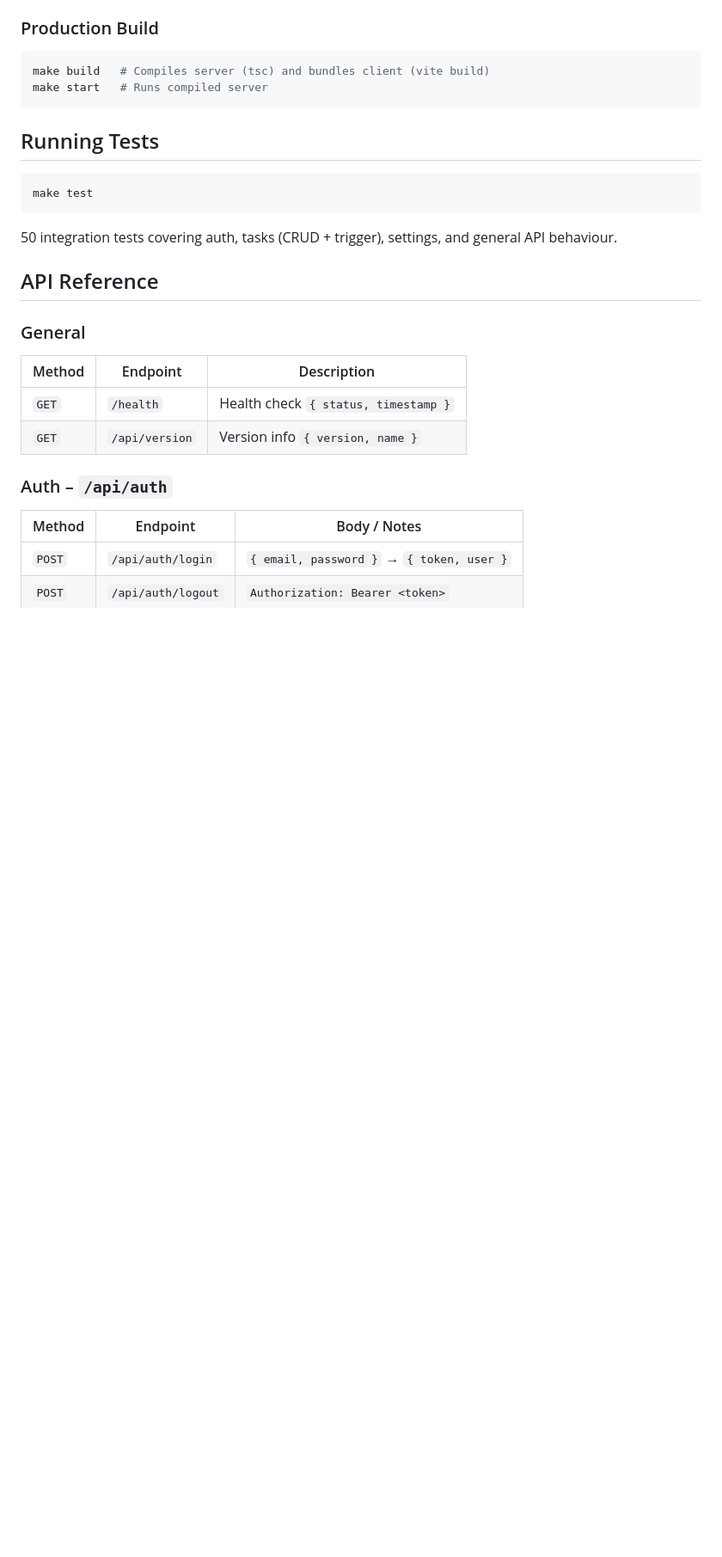
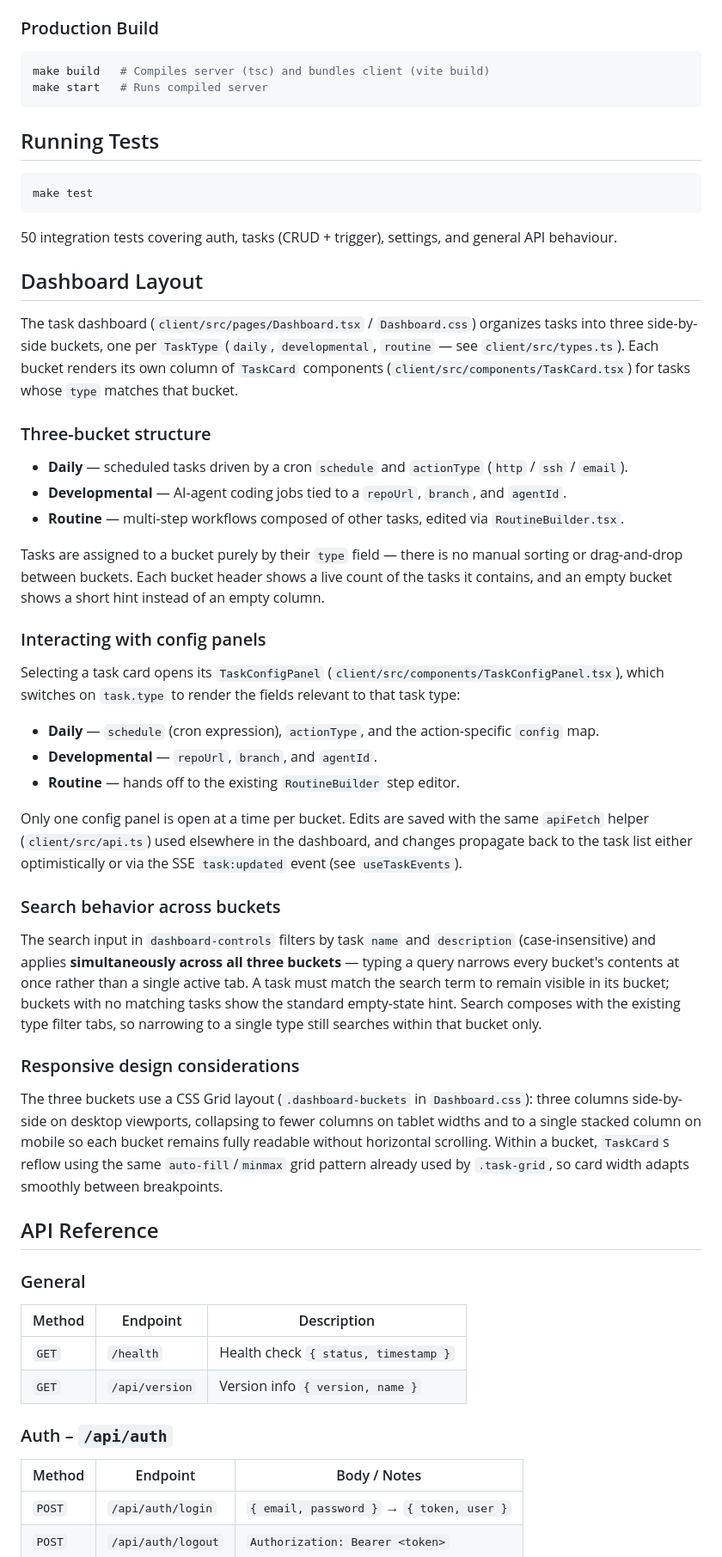
Before and after one commit to nvasion/routini, a Markdown page: README.md, the part around one of its changes. Shown at 86% size. Rendered like a GitHub page; blank space fills up the shorter version.

Commit message:
Agent changes for task b19b83a1

````diff
--- a/README.md
+++ b/README.md
@@ -91,6 +93,53 @@ make test
 ```
 
 50 integration tests covering auth, tasks (CRUD + trigger), settings, and general API behaviour.
+
+## Dashboard Layout
+
+The task dashboard (`client/src/pages/Dashboard.tsx` / `Dashboard.css`) organizes tasks into three
+side-by-side buckets, one per `TaskType` (`daily`, `developmental`, `routine` — see
+`client/src/types.ts`). Each bucket renders its own column of `TaskCard` components
+(`client/src/components/TaskCard.tsx`) for tasks whose `type` matches that bucket.
+
+### Three-bucket structure
+
+- **Daily** — scheduled tasks driven by a cron `schedule` and `actionType` (`http` / `ssh` / `email`).
+- **Developmental** — AI-agent coding jobs tied to a `repoUrl`, `branch`, and `agentId`.
+- **Routine** — multi-step workflows composed of other tasks, edited via `RoutineBuilder.tsx`.
+
+Tasks are assigned to a bucket purely by their `type` field — there is no manual sorting or
+drag-and-drop between buckets. Each bucket header shows a live count of the tasks it contains,
+and an empty bucket shows a short hint instead of an empty column.
+
+### Interacting with config panels
+
+Selecting a task card opens its `TaskConfigPanel` (`client/src/components/TaskConfigPanel.tsx`),
+which switches on `task.type` to render the fields relevant to that task type:
+
+- **Daily** — `schedule` (cron expression), `actionType`, and the action-specific `config` map.
+- **Developmental** — `repoUrl`, `branch`, and `agentId`.
+- **Routine** — hands off to the existing `RoutineBuilder` step editor.
+
+Only one config panel is open at a time per bucket. Edits are saved with the same `apiFetch`
+helper (`client/src/api.ts`) used elsewhere in the dashboard, and changes propagate back to the
+task list either optimistically or via the SSE `task:updated` event (see `useTaskEvents`).
+
+### Search behavior across buckets
+
+The search input in `dashboard-controls` filters by task `name` and `description` (case-insensitive)
+and applies **simultaneously across all three buckets** — typing a query narrows every bucket's
+contents at once rather than a single active tab. A task must match the search term to remain
+visible in its bucket; buckets with no matching tasks show the standard empty-state hint. Search
+composes with the existing type filter tabs, so narrowing to a single type still searches within
+that bucket only.
+
+### Responsive design considerations
+
+The three buckets use a CSS Grid layout (`.dashboard-buckets` in `Dashboard.css`): three columns
+side-by-side on desktop viewports, collapsing to fewer columns on tablet widths and to a single
+stacked column on mobile so each bucket remains fully readable without horizontal scrolling.
+Within a bucket, `TaskCard`s reflow using the same `auto-fill`/`minmax` grid pattern already used
+by `.task-grid`, so card width adapts smoothly between breakpoints.
 
 ## API Reference
 
````
Also changed, not shown: other parts of README.md (+4 -2 lines).
